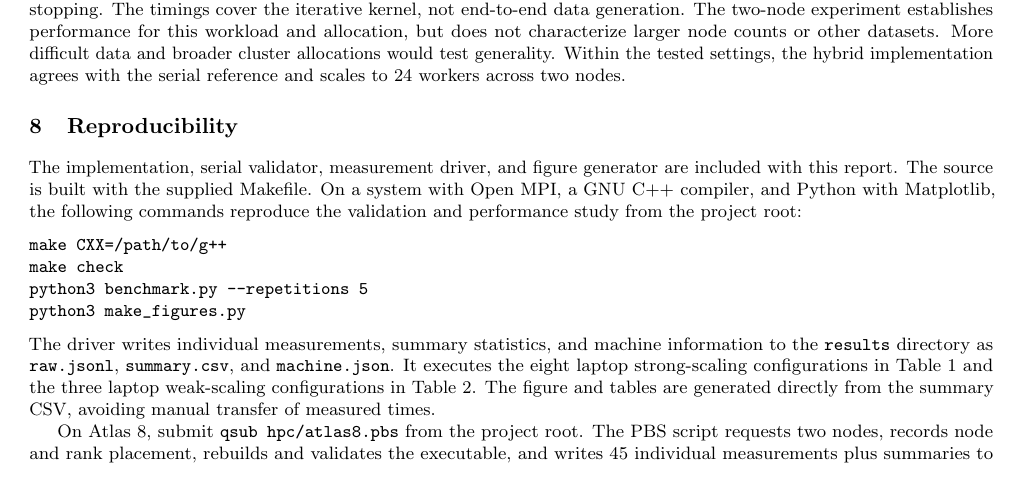
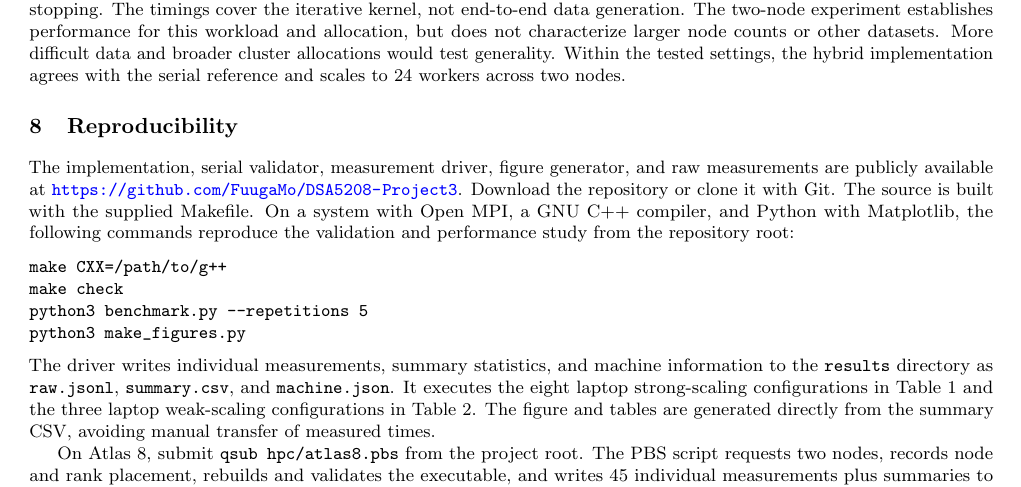
Before and after one commit to FuugaMo/DSA5208-Project3, a LaTeX paper (report/main.tex): part of page 4 of 4, cut so that both start at the same text. Compiled offline with pdfLaTeX.

Commit message:
Link report reproducibility section to public source repository

```diff
--- a/report/main.tex
+++ b/report/main.tex
@@ -73,7 +73,7 @@ Per-iteration assignment cost falls roughly as $NKD/(PT)$ when observations divi
 The clusters are well separated and do not test difficult initialization or imbalance. Fixed iterations omit convergence stopping. The timings cover the iterative kernel, not end-to-end data generation. The two-node experiment establishes performance for this workload and allocation, but does not characterize larger node counts or other datasets. More difficult data and broader cluster allocations would test generality. Within the tested settings, the hybrid implementation agrees with the serial reference and scales to 24 workers across two nodes.
 
 \section{Reproducibility}
-The implementation, serial validator, measurement driver, and figure generator are included with this report. The source is built with the supplied Makefile. On a system with Open MPI, a GNU C++ compiler, and Python with Matplotlib, the following commands reproduce the validation and performance study from the project root:
+The implementation, serial validator, measurement driver, figure generator, and raw measurements are publicly available at \url{https://github.com/FuugaMo/DSA5208-Project3}. Download the repository or clone it with Git. The source is built with the supplied Makefile. On a system with Open MPI, a GNU C++ compiler, and Python with Matplotlib, the following commands reproduce the validation and performance study from the repository root:
 \begin{verbatim}
 make CXX=/path/to/g++
 make check
```
Also changed, not shown: README.md.
